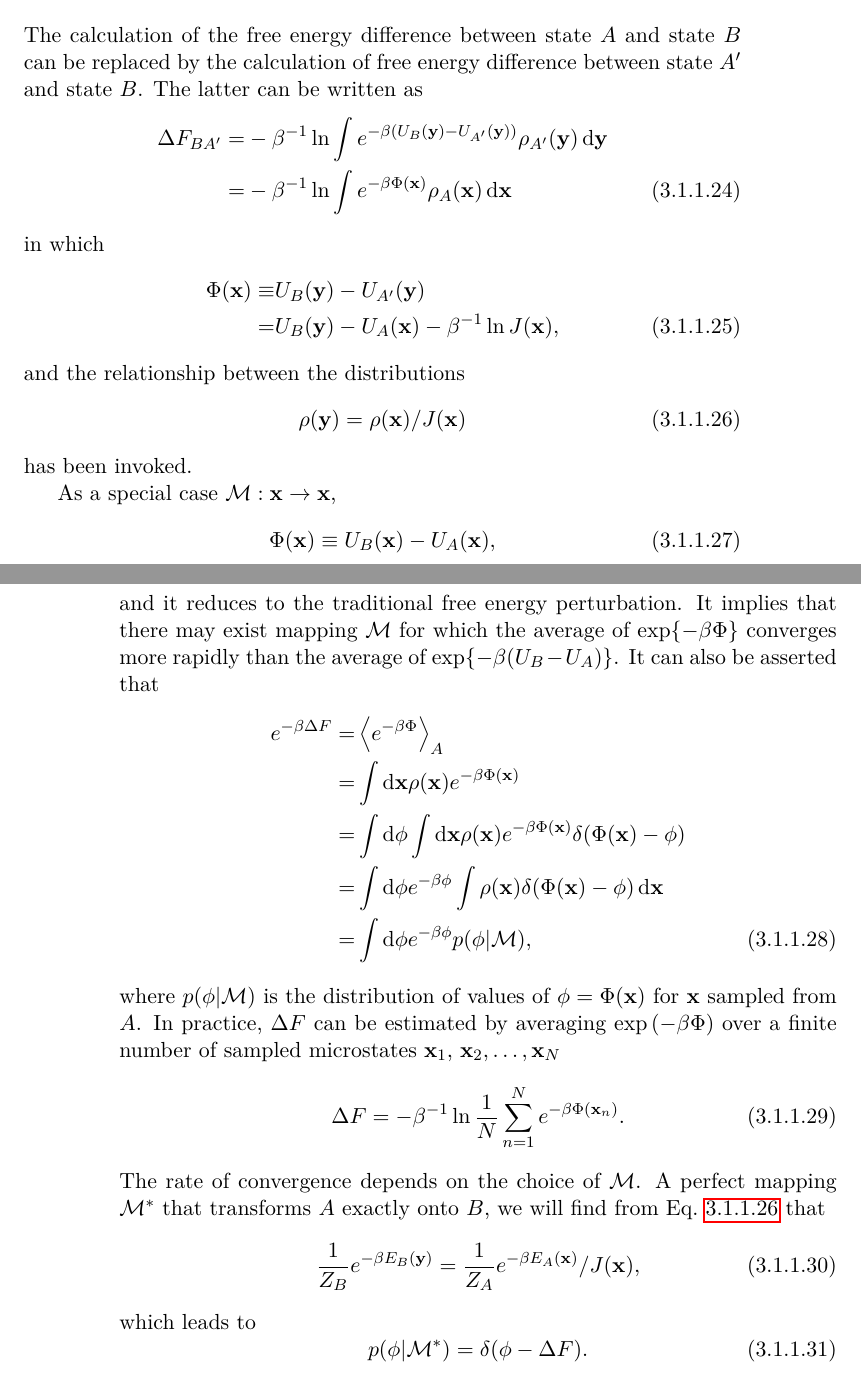
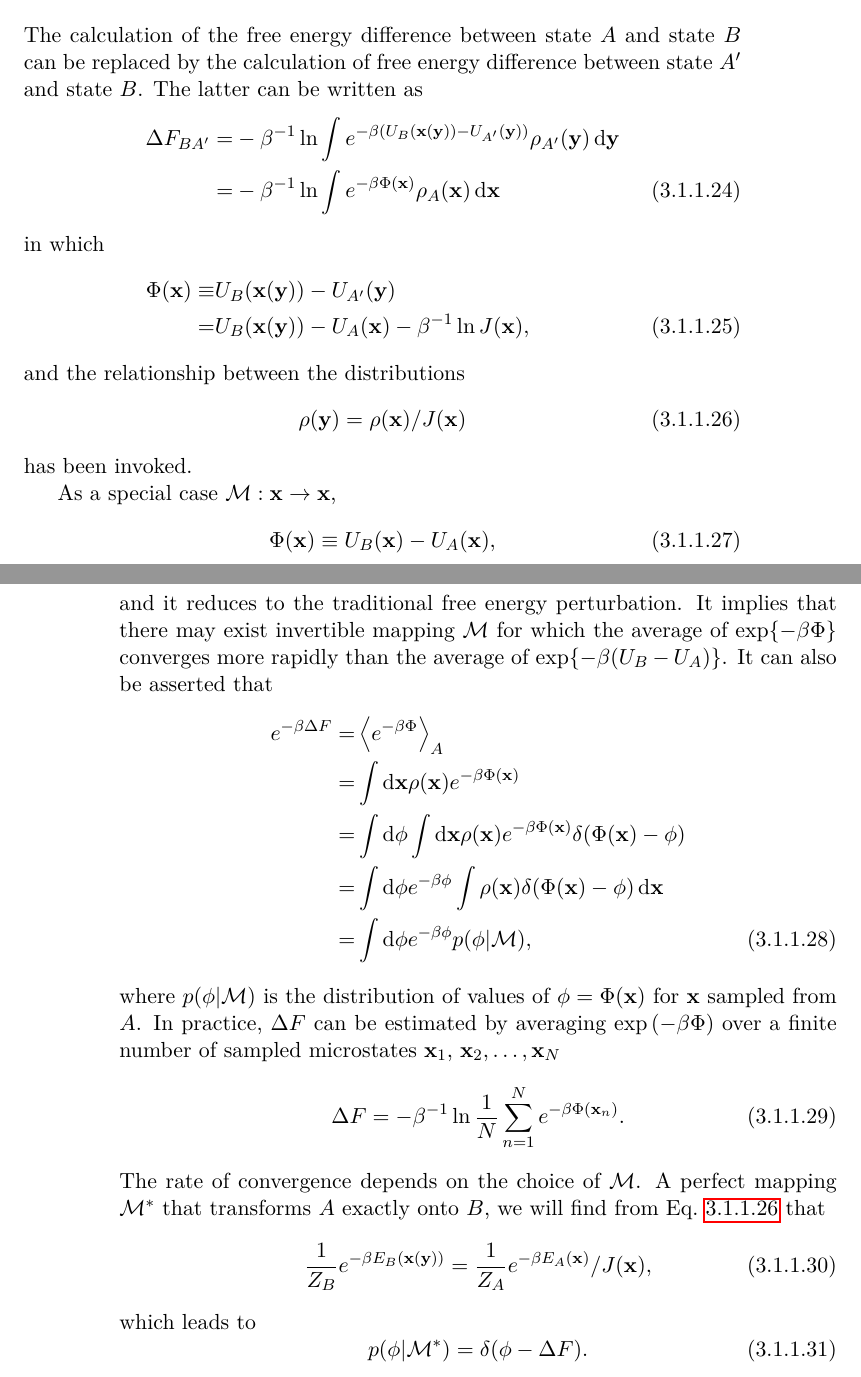
Before and after one commit to samuelymei/freeenergy, a LaTeX thesis (freeenergy.tex, which reads chapters/TP.tex): two parts of pages 59 and 60 of 125, joined at a grey line, cut so that both start at the same text. The pictures show the PDF file freeenergy.pdf that the author committed with the source.

Commit message:
minor update in targeted FEP

```diff
--- a/chapters/TP.tex
+++ b/chapters/TP.tex
@@ -165,13 +165,13 @@ where $J(\mathbf{x})=|\partial \mathbf{y}/\partial \mathbf{x}|$ is the Jacobian
 \end{align*}
 The calculation of the free energy difference between state $A$ and state $B$ can be replaced by the calculation of free energy difference between state $A^\prime$ and state $B$. The latter can be written as
 \begin{align}
-	\Delta F_{BA^\prime}=&-\beta^{-1}\ln {\int e^{-\beta (U_B(\mathbf{y})-U_{A^\prime}(\mathbf{y}))}\rho_{A^\prime}(\mathbf{y})\diff \mathbf{y}}\notag\\
+	\Delta F_{BA^\prime}=&-\beta^{-1}\ln {\int e^{-\beta (U_B(\mathbf{x}(\mathbf{y}))-U_{A^\prime}(\mathbf{y}))}\rho_{A^\prime}(\mathbf{y})\diff \mathbf{y}}\notag\\
 	                    =&-\beta^{-1}\ln {\int e^{-\beta \Phi(\mathbf{x})}\rho_{A}(\mathbf{x})\diff \mathbf{x}}
 \end{align}
 in which
 \begin{align}
-	\Phi(\mathbf{x})\equiv& U_B(\mathbf{y}) - U_{A^\prime}(\mathbf{y})\notag\\
-	                =&U_B(\mathbf{y})-U_A(\mathbf{x})-\beta^{-1}\ln J(\mathbf{x}),
+	\Phi(\mathbf{x})\equiv& U_B(\mathbf{x}(\mathbf{y})) - U_{A^\prime}(\mathbf{y})\notag\\
+	                =&U_B(\mathbf{x}(\mathbf{y}))-U_A(\mathbf{x})-\beta^{-1}\ln J(\mathbf{x}),
 \end{align}
 and the relationship between the distributions
 \begin{equation}
@@ -184,7 +184,7 @@ As a special case $\mathcal{M}: \mathbf{x} \to\mathbf{x}$,
 \begin{equation}
 	\Phi(\mathbf{x})\equiv U_B(\mathbf{x})-U_A(\mathbf{x}),
 \end{equation}
-and it reduces to the traditional free energy perturbation. It implies that there may exist mapping $\mathcal{M}$ for which the average of $\exp\{-\beta \Phi\}$ converges more rapidly than the average of $\exp\{-\beta (U_B-U_A)\}$. It can also be asserted that
+and it reduces to the traditional free energy perturbation. It implies that there may exist invertible mapping $\mathcal{M}$ for which the average of $\exp\{-\beta \Phi\}$ converges more rapidly than the average of $\exp\{-\beta (U_B-U_A)\}$. It can also be asserted that
 \begin{align}
 	e^{-\beta \Delta F}=&\left<e^{-\beta \Phi}\right>_A\notag\\
 	                =&\int \diff \mathbf{x} \rho(\mathbf{x})e^{-\beta \Phi(\mathbf{x})}\notag\\
@@ -198,7 +198,7 @@ where $p(\phi|\mathcal{M})$ is the distribution of values of $\phi=\Phi(\mathbf{
 \end{equation}
 The rate of convergence depends on the choice of $\mathcal{M}$. A perfect mapping $\mathcal{M}^\ast$ that transforms $A$ exactly onto $B$, we will find from Eq.~\ref{Eq:FEM:TP:TFEPdistribution} that
 \begin{equation}
-	\frac{1}{Z_B}e^{-\beta E_B(\mathbf{y})}=\frac{1}{Z_A}e^{-\beta E_A(\mathbf{x})}/J(\mathbf{x}),
+	\frac{1}{Z_B}e^{-\beta E_B(\mathbf{x}(\mathbf{y}))}=\frac{1}{Z_A}e^{-\beta E_A(\mathbf{x})}/J(\mathbf{x}),
 \end{equation}
 which leads to
 \begin{equation}
```
Also changed, not shown: freeenergy.pdf.
